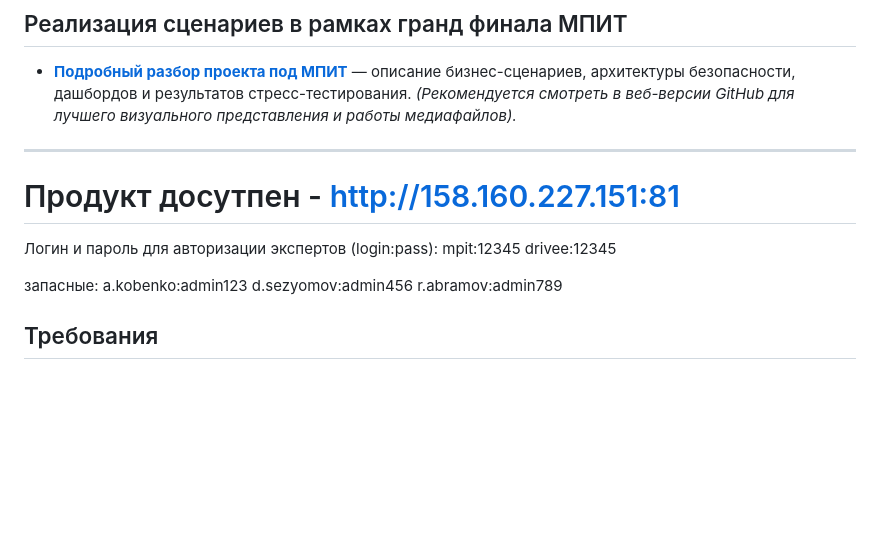
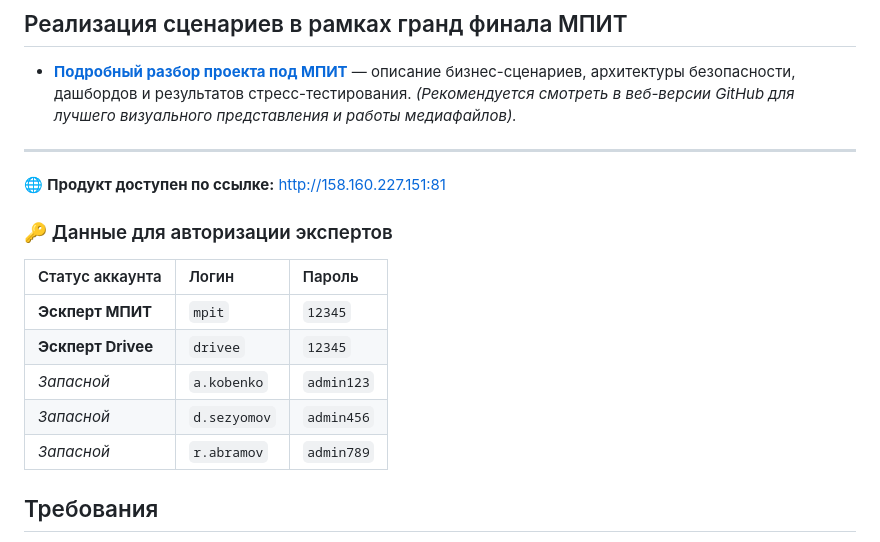
Before and after one commit to eternalsky0/NL2SQL, a Markdown page: README.md, the part around the change. Drawn GitHub-style; blank space fills up the shorter version.

```diff
--- a/README.md
+++ b/README.md
@@ -13,16 +13,17 @@
 
 ---
 
-# Продукт досутпен - http://158.160.227.151:81
+🌐 **Продукт доступен по ссылке:** [http://158.160.227.151:81](http://158.160.227.151:81)
 
-Логин и пароль для авторизации экспертов (login:pass):
-mpit:12345
-drivee:12345
+### 🔑 Данные для авторизации экспертов
 
-запасные:
-a.kobenko:admin123
-d.sezyomov:admin456
-r.abramov:admin789
+| Статус аккаунта | Логин | Пароль |
+| :--- | :--- | :--- |
+| **Эскперт МПИТ** | `mpit` | `12345` |
+| **Эскперт Drivee** | `drivee` | `12345` |
+| *Запасной* | `a.kobenko` | `admin123` |
+| *Запасной* | `d.sezyomov` | `admin456` |
+| *Запасной* | `r.abramov` | `admin789` |
 
 ## Требования
 
```
